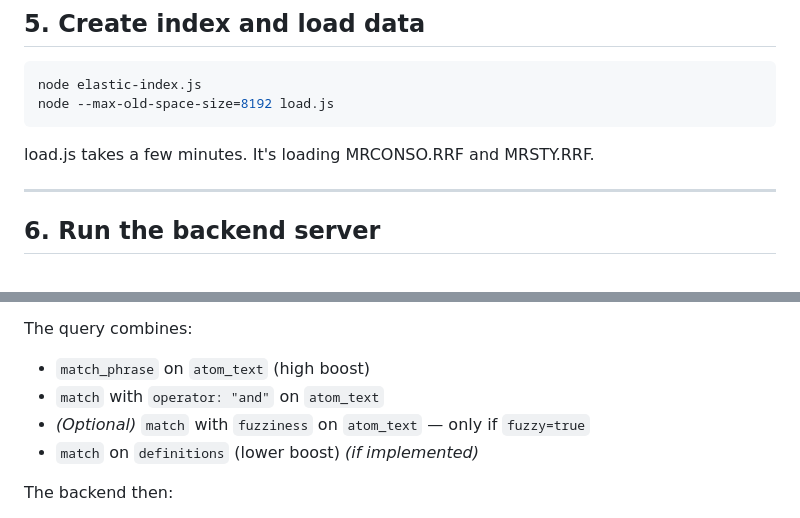
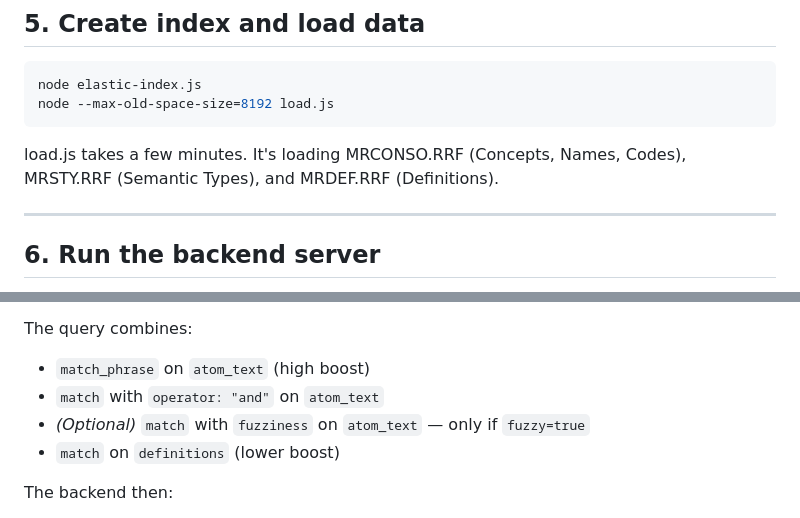
Before and after one commit to davidanderson3/umls-search, a Markdown page: README.md, 2 parts joined by grey strips. Rendered like a GitHub page.

````diff
--- a/README.md
+++ b/README.md
@@ -51,7 +51,7 @@ node elastic-index.js
 node --max-old-space-size=8192 load.js
 ```
 
-load.js takes a few minutes. It's loading MRCONSO.RRF and MRSTY.RRF.
+load.js takes a few minutes. It's loading MRCONSO.RRF (Concepts, Names, Codes), MRSTY.RRF (Semantic Types), and MRDEF.RRF (Definitions).
 
 ---
 
@@ -133,7 +133,7 @@ The query combines:
 - `match_phrase` on `atom_text` (high boost)
 - `match` with `operator: "and"` on `atom_text`
 - *(Optional)* `match` with `fuzziness` on `atom_text` — only if `fuzzy=true`
-- `match` on `definitions` (lower boost) *(if implemented)*
+- `match` on `definitions` (lower boost)
 
 The backend then:
 
````
